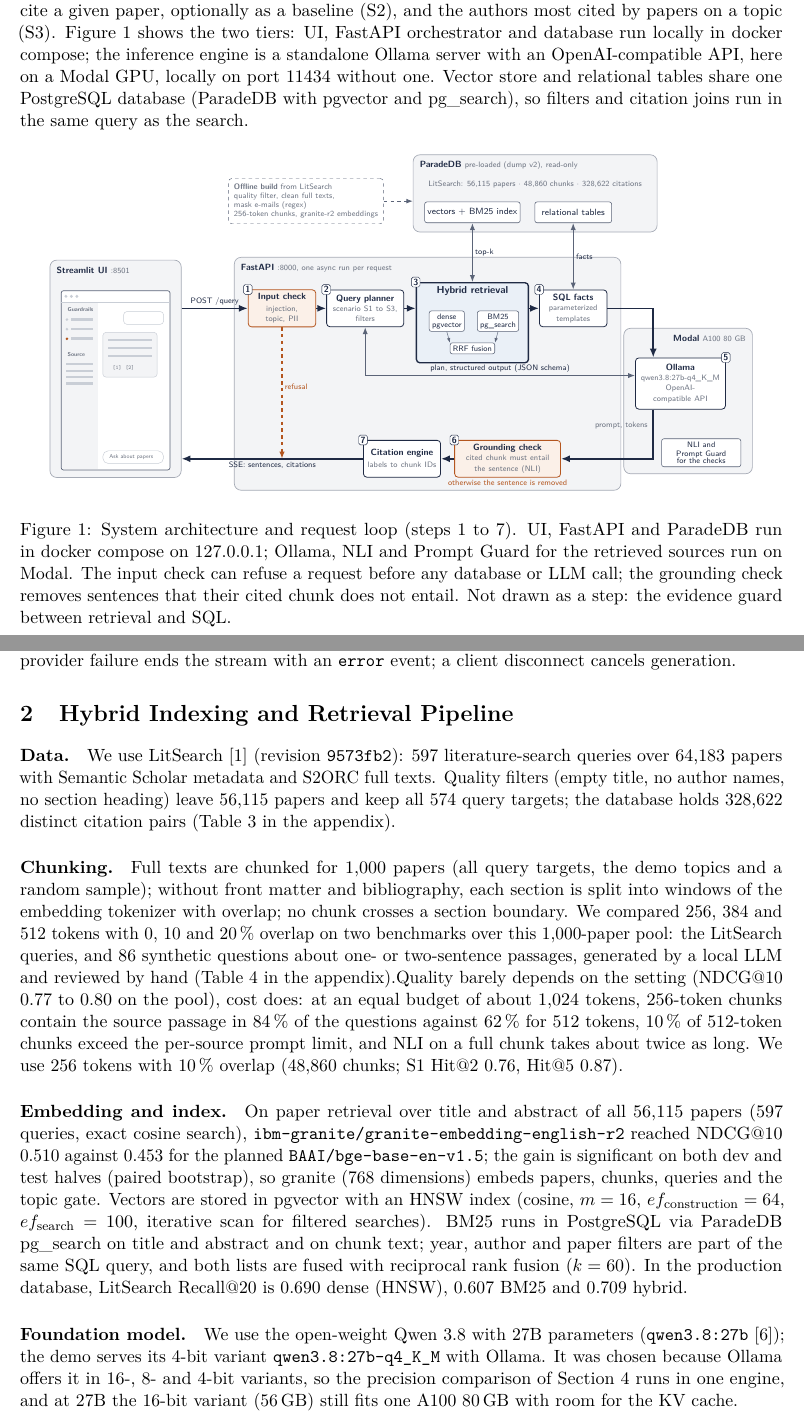
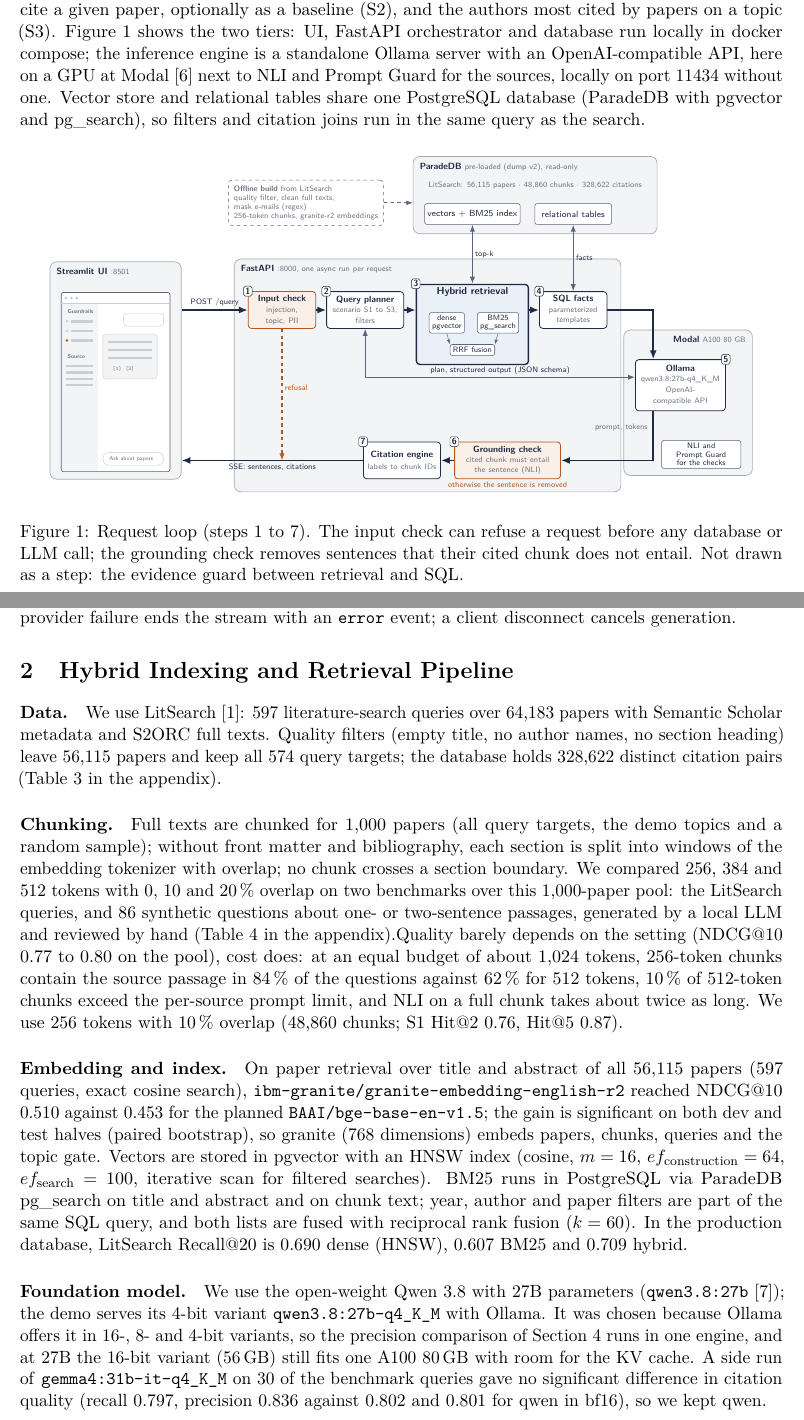
Before and after one commit to AngeloOttendorfer02/arxiv-literature-assistant, a LaTeX paper (docs/report/main.tex, which reads docs/report/sections/1_architecture.tex, docs/report/sections/2_retrieval.tex): two parts of pages 1 and 2 of 7, joined at a grey line, cut so that both start at the same text. The pictures show the PDF file docs/report/SciLitRAG_report.pdf that the author committed with the source.

Commit message:
Some Report fixes

```diff
--- a/docs/report/sections/1_architecture.tex
+++ b/docs/report/sections/1_architecture.tex
@@ -7,17 +7,15 @@
 
 \paragraph{Architecture.}
 SciLitRAG answers three kinds of questions: papers on a topic (S1), papers that cite a given paper, optionally as a baseline (S2), and the authors most cited by papers on a topic (S3).
-Figure~\ref{fig:architecture} shows the two tiers: UI, FastAPI orchestrator and database run locally in docker compose; the inference engine is a standalone Ollama server with an OpenAI-compatible API, here on a Modal GPU, locally on port 11434 without one.
+Figure~\ref{fig:architecture} shows the two tiers: UI, FastAPI orchestrator and database run locally in docker compose; the inference engine is a standalone Ollama server with an OpenAI-compatible API, here on a GPU at Modal~\cite{modal} next to NLI and Prompt Guard for the sources, locally on port 11434 without one.
 Vector store and relational tables share one PostgreSQL database (ParadeDB with pgvector and pg\_search), so filters and citation joins run in the same query as the search.
 
-\begin{figure}[!ht]
+\begin{figure}[!h]
   \centering
   \includegraphics[width=0.94\textwidth]{architecture}
-  \caption{System architecture and request loop (steps 1 to 7). UI, FastAPI and ParadeDB run in
-    docker compose on 127.0.0.1; Ollama, NLI and Prompt Guard for the retrieved sources run on
-    Modal. The input check can refuse a request before any database or LLM call; the grounding
-    check removes sentences that their cited chunk does not entail. Not drawn as a step: the
-    evidence guard between retrieval and SQL.}
+  \caption{Request loop (steps 1 to 7). The input check can refuse a request before any database
+    or LLM call; the grounding check removes sentences that their cited chunk does not entail. Not
+    drawn as a step: the evidence guard between retrieval and SQL.}
   \label{fig:architecture}
 \end{figure}
 
--- a/docs/report/sections/2_retrieval.tex
+++ b/docs/report/sections/2_retrieval.tex
@@ -5,7 +5,7 @@
 \label{sec:retrieval}
 
 \paragraph{Data.}
-We use LitSearch~\cite{ajith2024litsearch} (revision \texttt{9573fb2}): 597 literature-search queries over 64{,}183 papers with Semantic Scholar metadata and S2ORC full texts.
+We use LitSearch~\cite{ajith2024litsearch}: 597 literature-search queries over 64{,}183 papers with Semantic Scholar metadata and S2ORC full texts.
 Quality filters (empty title, no author names, no section heading) leave 56{,}115 papers and keep all 574 query targets; the database holds 328{,}622 distinct citation pairs (Table~\ref{tab:data} in the appendix).
 \paragraph{Chunking.}
 Full texts are chunked for 1{,}000 papers (all query targets, the demo topics and a random sample); without front matter and bibliography, each section is split into windows of the embedding tokenizer with overlap; no chunk crosses a section boundary.
@@ -21,3 +21,4 @@ In the production database, LitSearch Recall@20 is 0.690 dense (HNSW), 0.607 BM2
 \paragraph{Foundation model.}
 We use the open-weight Qwen~3.8 with 27B parameters (\texttt{qwen3.8:27b}~\cite{ollama_qwen38}); the demo serves its 4-bit variant \texttt{qwen3.8:27b-q4\_K\_M} with Ollama.
 It was chosen because Ollama offers it in 16-, 8- and 4-bit variants, so the precision comparison of Section~\ref{sec:benchmarks} runs in one engine, and at 27B the 16-bit variant (56\,GB) still fits one A100 80\,GB with room for the KV cache.
+A side run of \texttt{gemma4:31b-it-q4\_K\_M} on 30 of the benchmark queries gave no significant difference in citation quality (recall 0.797, precision 0.836 against 0.802 and 0.801 for qwen in bf16), so we kept qwen.
```
Also changed, not shown: docs/report/scilitrag.bib (+6 -0 lines), docs/report/sections/4_benchmarks.tex (+4 -4 lines), docs/report/sections/appendix.tex (+1 -0 lines), docs/report/SciLitRAG_report.pdf, 2 other files.
